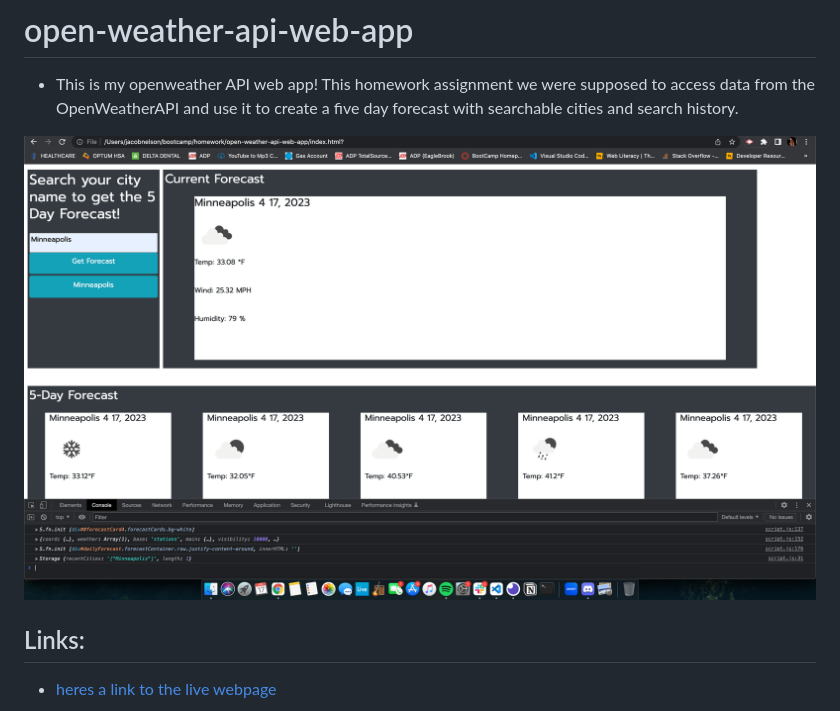
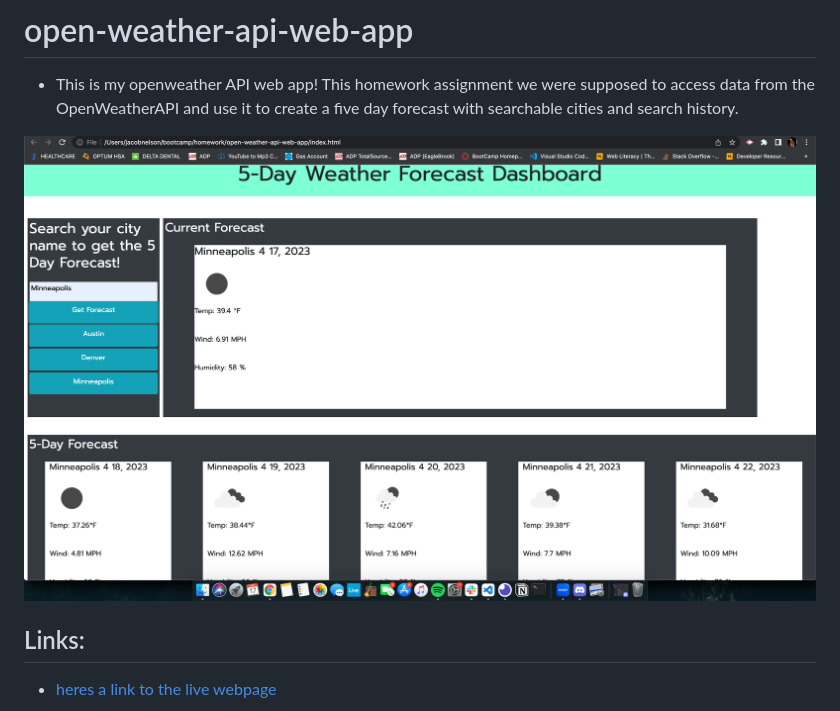
Before and after one commit to JacobDNelsonStone/open-weather-api-web-app, a Markdown page: README.md, the part around the change. Rendered like a GitHub page; pictures changed too: assets/images/OpenWeatherAPI-finished.png (added), assets/images/OpenweatherAPI.png (deleted).

```diff
--- a/README.md
+++ b/README.md
@@ -2,7 +2,7 @@
 
 * This is my openweather API web app! This homework assignment we were supposed to access data from the OpenWeatherAPI and use it to create a five day forecast with searchable cities and search history.
 
-![Here's a screenshot of the working app](./assets/images/OpenweatherAPI.png)
+![Here's a screenshot of the working app](./assets/images/OpenWeatherAPI-finished.png)
 
 ## Links:
 
```
Also changed, not shown: 3 other files.
